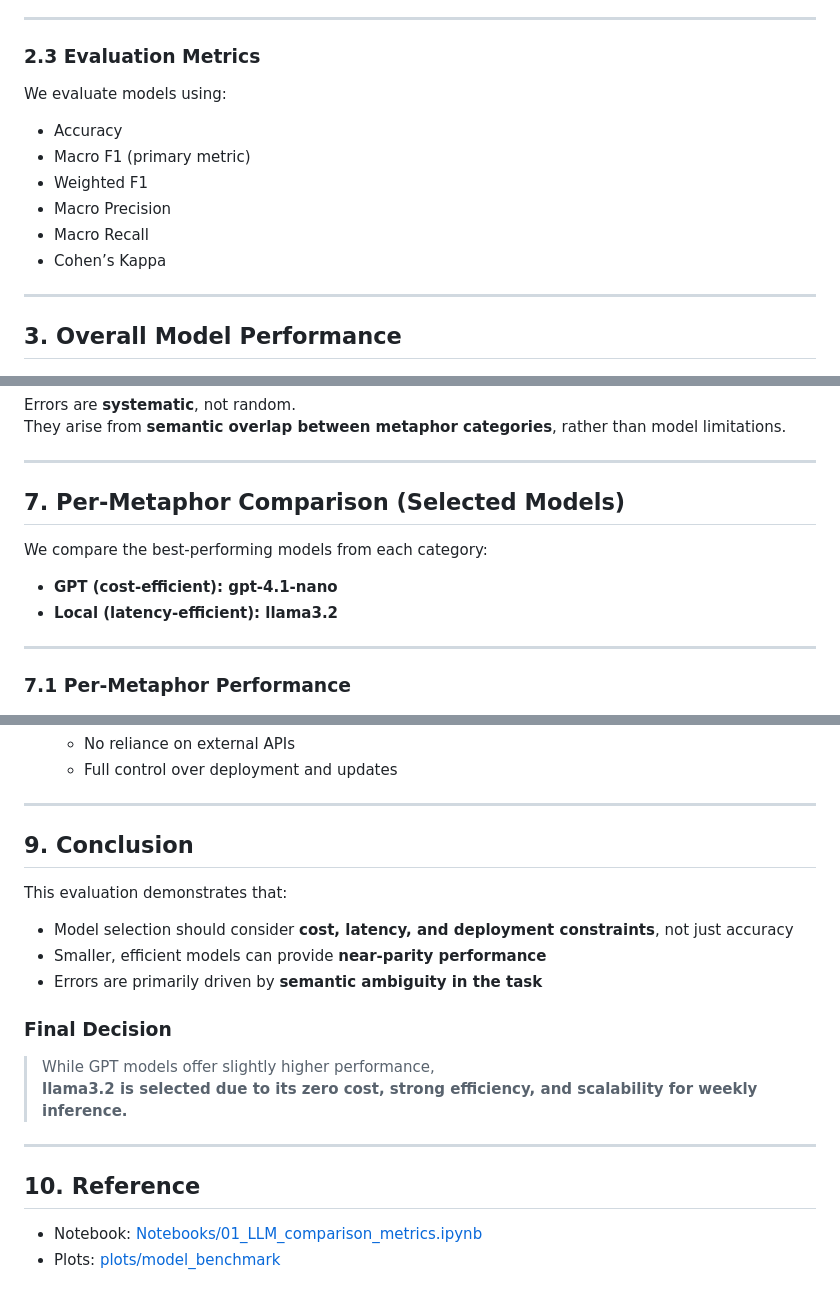
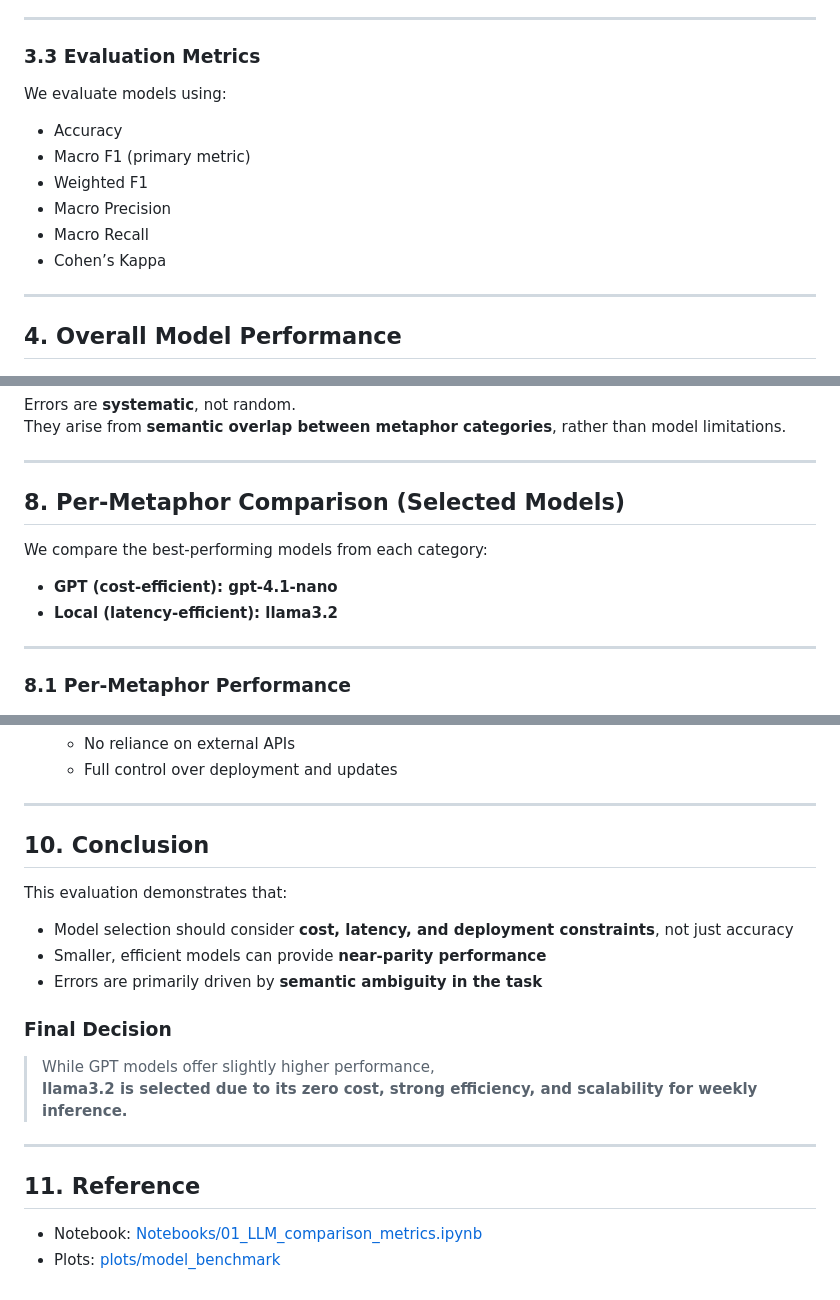
Before and after one commit to Sagnik-Chakravarty/FrameScope, a Markdown page: Docs/model_selection.md, 3 parts joined by grey strips. Rendered like a GitHub page.

```diff
--- a/Docs/model_selection.md
+++ b/Docs/model_selection.md
@@ -40,7 +84,7 @@ The task is **single-label metaphor classification**, where each input text is a
 
 ---
 
-### 2.3 Evaluation Metrics
+### 3.3 Evaluation Metrics
 
 We evaluate models using:
 
@@ -53,7 +97,7 @@ We evaluate models using:
 
 ---
 
-## 3. Overall Model Performance
+## 4. Overall Model Performance
 
 ![Overall model performance](../plots/model_benchmark/all_model_metrics_bar_charts.png)
 
@@ -126,7 +170,7 @@ They arise from **semantic overlap between metaphor categories**, rather than mo
 
 ---
 
-## 7. Per-Metaphor Comparison (Selected Models)
+## 8. Per-Metaphor Comparison (Selected Models)
 
 We compare the best-performing models from each category:
 
@@ -135,7 +179,7 @@ We compare the best-performing models from each category:
 
 ---
 
-### 7.1 Per-Metaphor Performance
+### 8.1 Per-Metaphor Performance
 
 ![Per-metaphor GPT vs LLaMA performance](../plots/model_benchmark/best_model_performance_comparison.png)
 
@@ -216,7 +260,7 @@ Performance depends more on **semantic clarity** than data frequency.
 
 ---
 
-## 9. Conclusion
+## 10. Conclusion
 
 This evaluation demonstrates that:
 
@@ -231,7 +275,7 @@ This evaluation demonstrates that:
 
 ---
 
-## 10. Reference
+## 11. Reference
 
 - Notebook: [Notebooks/01_LLM_comparison_metrics.ipynb](../Notebooks/01_LLM_comparison_metrics.ipynb)
 - Plots: [plots/model_benchmark](../plots/model_benchmark/)
```
Also changed, not shown: other parts of Docs/model_selection.md (+53 -9 lines).
